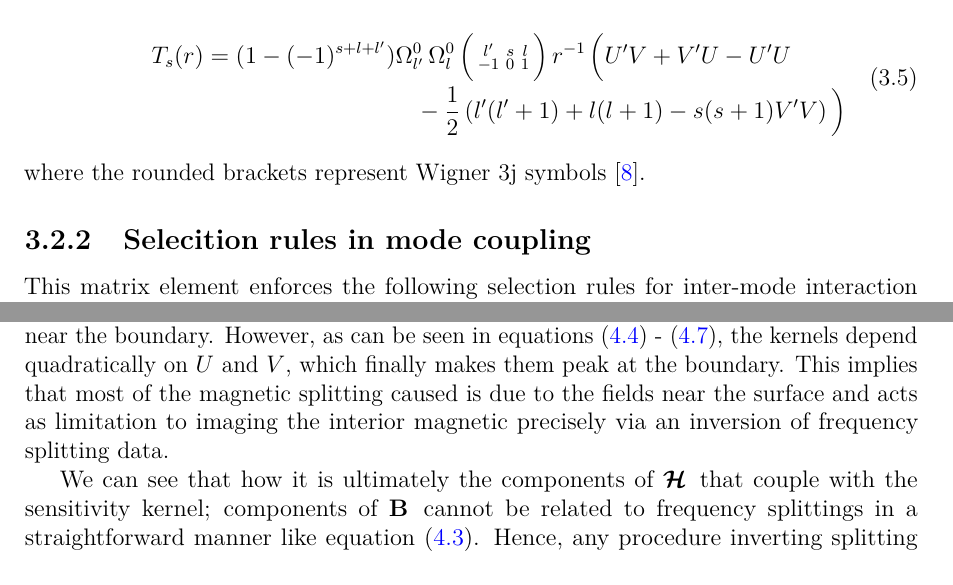
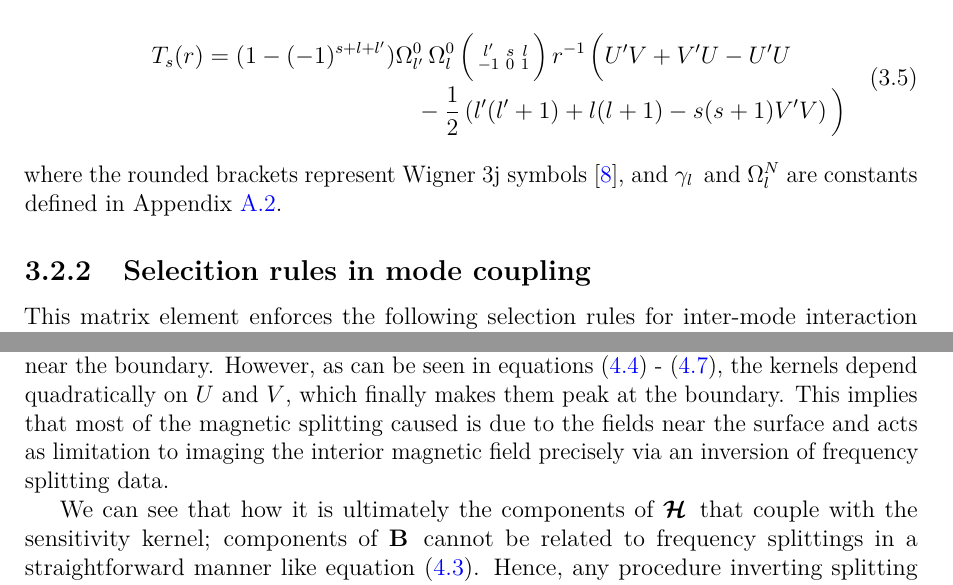
Before and after one commit to tuneerch/masters_thesis, a LaTeX thesis (thesis.tex, which reads Chapter2/chapter2.tex, Chapter3/chapter3.tex): two parts of pages 15 and 22 of 36, joined at a grey line, cut so that both start at the same text. Compiled offline with pdfLaTeX.

Commit message:
fix many more typos

```diff
--- a/Chapter2/chapter2.tex
+++ b/Chapter2/chapter2.tex
@@ -42,7 +42,7 @@ where the sensitivity kernel $T_s$ is given by
 T_s(r) = (1-(-1)^{s+l+l'}) \om{l'}{0} \om{l}{0} \wigred{-1}{0}{1} r^{-1}
  \enc{U'V+V'U-U'U-\frac{1}{2}\enc{l'(l'+1) + l(l+1) - s(s+1) V'V}}
 \end{dmath}
-where the rounded brackets represent Wigner 3j symbols \cite{ritzwoller}.
+where the rounded brackets represent Wigner 3j symbols \cite{ritzwoller}, and $\gam{l}$ and $\Omega_{l}^{N}$ are constants defined in Appendix \ref{app_conventions}.
 \subsection{Selecition rules in mode coupling}\label{sec:selec_rules}
 This matrix element enforces the following selection rules for inter-mode interaction which derive from the properties of Wigner 3j symbols \cite{lavely92}.
 \begin{enumerate}
--- a/Chapter3/chapter3.tex
+++ b/Chapter3/chapter3.tex
@@ -83,7 +83,7 @@ Kernel components $\cB_{st}^{\mu\nu}$ are found to have these following properti
 \label{fig:kern_plot}
 \end{figure}
 
-Figure (\ref{fig:kern_plot}) shows the four independent components of the sensitivity kernel under self coupling for some modes. It is clear from the plots that for all modes, sensitivity is mostly localised to the solar boundary. This effect is most striking for $\cB^{+-}_{st}$ across modes. This is a an indirect consequence of the background density profile of the sun which falls almost exponentially fast with respect to radius towards the outer regions of the sun. The low density near the boundary makes the eigenfunction peak distinctly near the boundary. However, as can be seen in equations (\ref{eq:kern_mm}) - (\ref{eq:kern_pm}), the kernels depend quadratically on $U$ and $V$, which finally makes them peak at the boundary. This implies that most of the magnetic splitting caused is due to the fields near the surface and acts as limitation to imaging the interior magnetic precisely via an inversion of frequency splitting data.
+Figure (\ref{fig:kern_plot}) shows the four independent components of the sensitivity kernel under self coupling for some modes. It is clear from the plots that for all modes, sensitivity is mostly localised to the solar boundary. This effect is most striking for $\cB^{+-}_{st}$ across modes. This is a an indirect consequence of the background density profile of the sun which falls almost exponentially fast with respect to radius towards the outer regions of the sun. The low density near the boundary makes the eigenfunction peak distinctly near the boundary. However, as can be seen in equations (\ref{eq:kern_mm}) - (\ref{eq:kern_pm}), the kernels depend quadratically on $U$ and $V$, which finally makes them peak at the boundary. This implies that most of the magnetic splitting caused is due to the fields near the surface and acts as limitation to imaging the interior magnetic field precisely via an inversion of frequency splitting data.
 
 We can see that how it is ultimately the components of $\cH$ that couple with the sensitivity kernel; components of $\Bv$ cannot be related to frequency splittings in a straightforward manner like equation (\ref{lor_kernel_intro}). Hence, any procedure inverting splitting data will first determine the $\cH$ components. It remains unclear if the magnetic field can be recovered from just the knowledge of components of $\cH$.
 
```
Also changed, not shown: Appendix1/appendix1.tex (+1 -1 lines), thesis.pdf, 3 other files.
